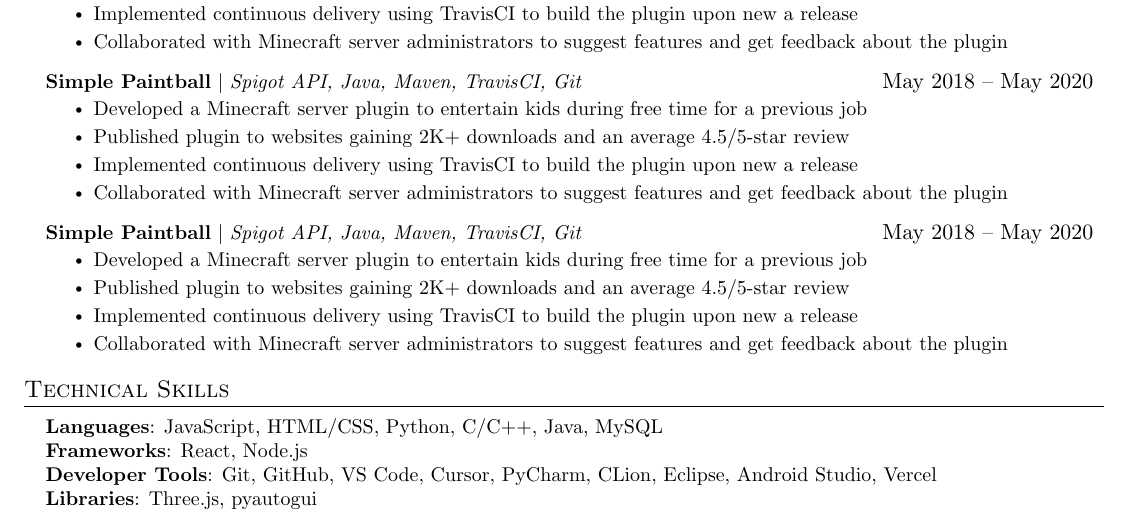
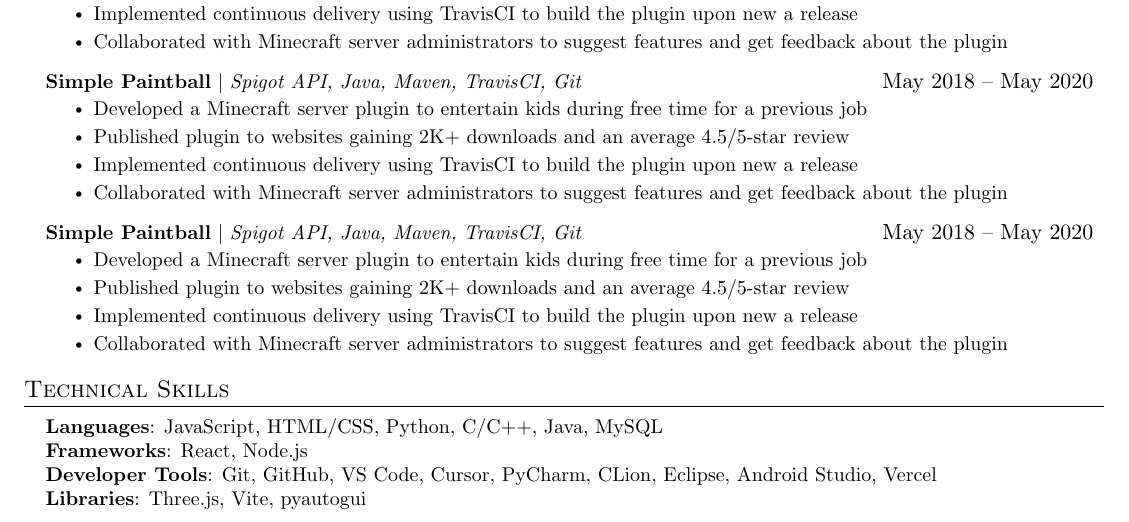
Before and after one commit to TriMPham98/resume, a LaTeX CV (resume.tex): part of the page, cut so that both start at the same text. Compiled offline with pdfLaTeX.

Commit message:
Add Vite to libraries

```diff
--- a/resume.tex
+++ b/resume.tex
@@ -220,7 +220,7 @@
      \textbf{Languages}{:  JavaScript, HTML/CSS, Python, C/C++, Java, MySQL} \\
      \textbf{Frameworks}{: React, Node.js} \\
      \textbf{Developer Tools}{: Git, GitHub, VS Code, Cursor, PyCharm, CLion, Eclipse, Android Studio, Vercel} \\
-     \textbf{Libraries}{: Three.js, pyautogui}
+     \textbf{Libraries}{: Three.js, Vite, pyautogui}
     }}
  \end{itemize}
 
```
